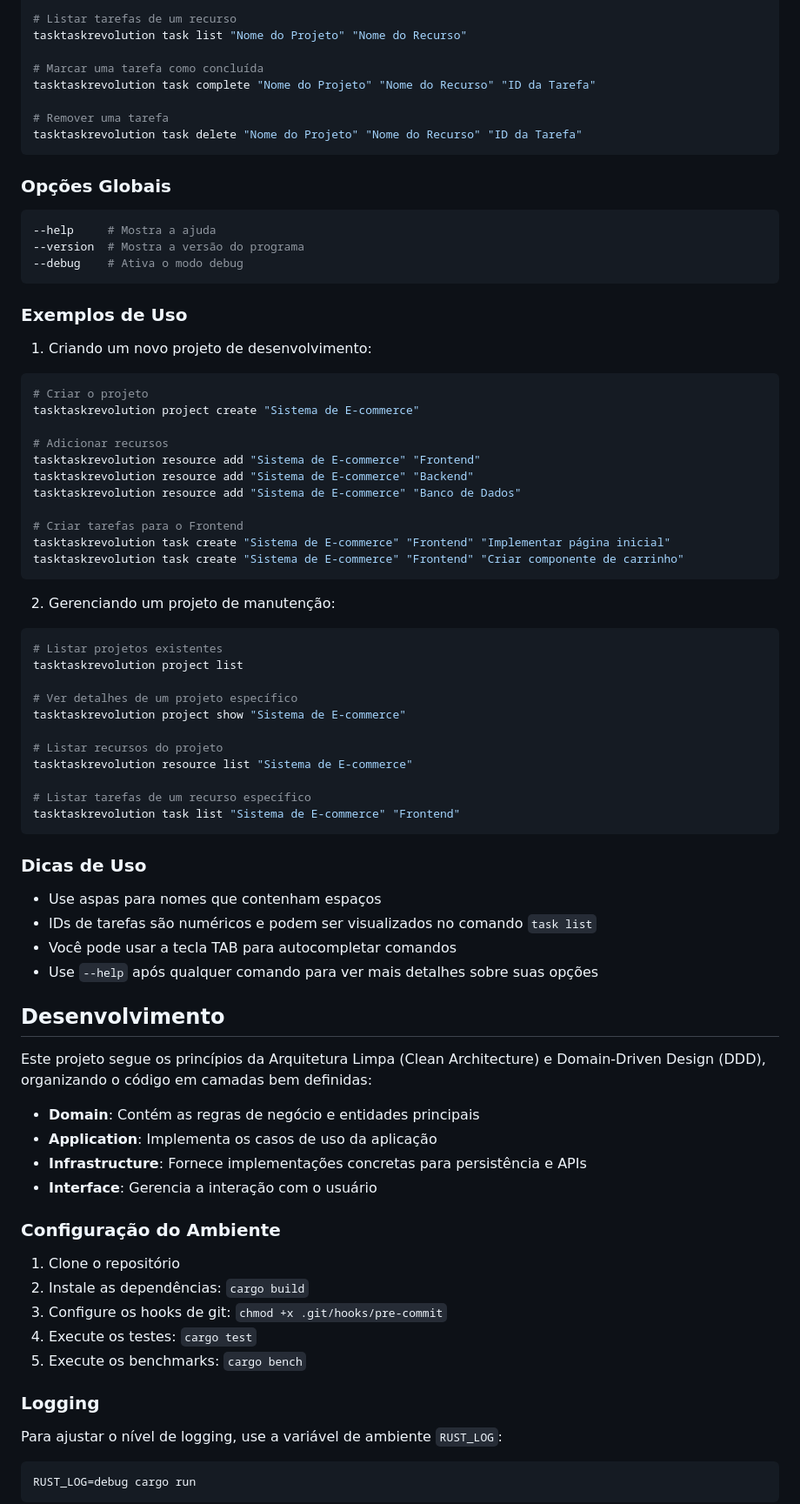
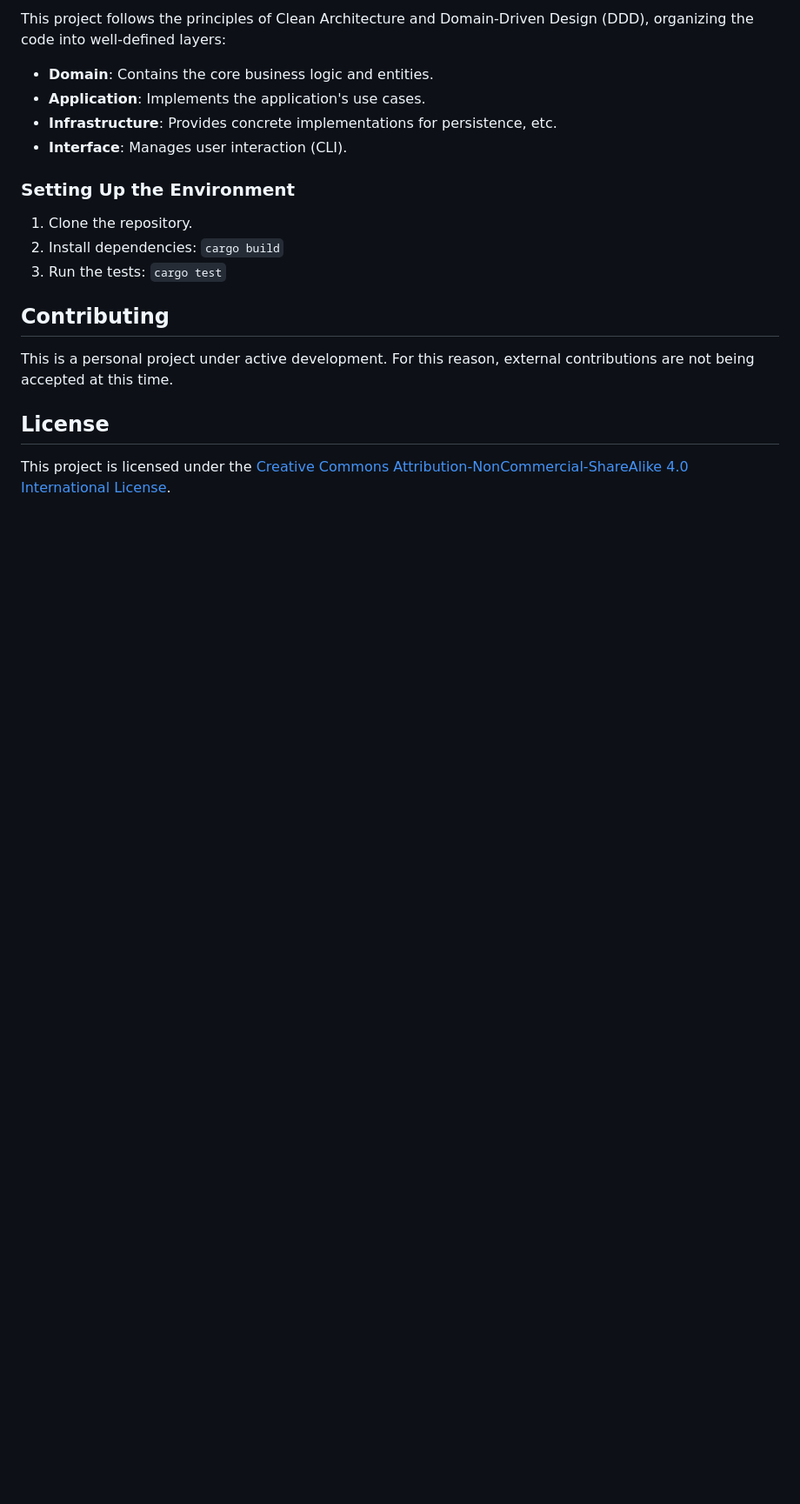
Before and after one commit to flaviogranato/tasktaskrevolution, a Markdown page: README.md, the part around one of its changes. Shown at 87% size. Drawn GitHub-style; blank space fills up the shorter version.

````diff
--- a/README.md
+++ b/README.md
@@ -74,85 +83,22 @@ tasktaskrevolution task create "Nome do Projeto" "Nome do Recurso" "Descrição
 
-# Listar tarefas de um recurso
-tasktaskrevolution task list "Nome do Projeto" "Nome do Recurso"
+This project follows the principles of Clean Architecture and Domain-Driven Design (DDD), organizing the code into well-defined layers:
 
-# Marcar uma tarefa como concluída
-tasktaskrevolution task complete "Nome do Projeto" "Nome do Recurso" "ID da Tarefa"
+-   **Domain**: Contains the core business logic and entities.
+-   **Application**: Implements the application's use cases.
+-   **Infrastructure**: Provides concrete implementations for persistence, etc.
+-   **Interface**: Manages user interaction (CLI).
 
-# Remover uma tarefa
-tasktaskrevolution task delete "Nome do Projeto" "Nome do Recurso" "ID da Tarefa"
-```
+### Setting Up the Environment
 
-### Opções Globais
+1.  Clone the repository.
+2.  Install dependencies: `cargo build`
+3.  Run the tests: `cargo test`
 
-```bash
---help     # Mostra a ajuda
---version  # Mostra a versão do programa
---debug    # Ativa o modo debug
-```
+## Contributing
 
-### Exemplos de Uso
+This is a personal project under active development. For this reason, external contributions are not being accepted at this time.
 
-1. Criando um novo projeto de desenvolvimento:
+## License
 
-```bash
-# Criar o projeto
-tasktaskrevolution project create "Sistema de E-commerce"
+This project is licensed under the [Creative Commons Attribution-NonCommercial-ShareAlike 4.0 International License](https://creativecommons.org/licenses/by-nc-sa/4.0/).
 
-# Adicionar recursos
-tasktaskrevolution resource add "Sistema de E-commerce" "Frontend"
-tasktaskrevolution resource add "Sistema de E-commerce" "Backend"
-tasktaskrevolution resource add "Sistema de E-commerce" "Banco de Dados"
-
-# Criar tarefas para o Frontend
-tasktaskrevolution task create "Sistema de E-commerce" "Frontend" "Implementar página inicial"
-tasktaskrevolution task create "Sistema de E-commerce" "Frontend" "Criar componente de carrinho"
-```
-
-2. Gerenciando um projeto de manutenção:
-
-```bash
-# Listar projetos existentes
-tasktaskrevolution project list
-
-# Ver detalhes de um projeto específico
-tasktaskrevolution project show "Sistema de E-commerce"
-
-# Listar recursos do projeto
-tasktaskrevolution resource list "Sistema de E-commerce"
-
-# Listar tarefas de um recurso específico
-tasktaskrevolution task list "Sistema de E-commerce" "Frontend"
-```
-
-### Dicas de Uso
-
-- Use aspas para nomes que contenham espaços
-- IDs de tarefas são numéricos e podem ser visualizados no comando `task list`
-- Você pode usar a tecla TAB para autocompletar comandos
-- Use `--help` após qualquer comando para ver mais detalhes sobre suas opções
-
-## Desenvolvimento
-
-Este projeto segue os princípios da Arquitetura Limpa (Clean Architecture) e Domain-Driven Design (DDD), organizando o código em camadas bem definidas:
-
-- **Domain**: Contém as regras de negócio e entidades principais
-- **Application**: Implementa os casos de uso da aplicação
-- **Infrastructure**: Fornece implementações concretas para persistência e APIs
-- **Interface**: Gerencia a interação com o usuário
-
-### Configuração do Ambiente
-
-1. Clone o repositório
-2. Instale as dependências: `cargo build`
-3. Configure os hooks de git: `chmod +x .git/hooks/pre-commit`
-4. Execute os testes: `cargo test`
-5. Execute os benchmarks: `cargo bench`
-
-### Logging
-
-Para ajustar o nível de logging, use a variável de ambiente `RUST_LOG`:
-
-```bash
-RUST_LOG=debug cargo run
-```
-
````
Also changed, not shown: other parts of README.md (+57 -71 lines).
